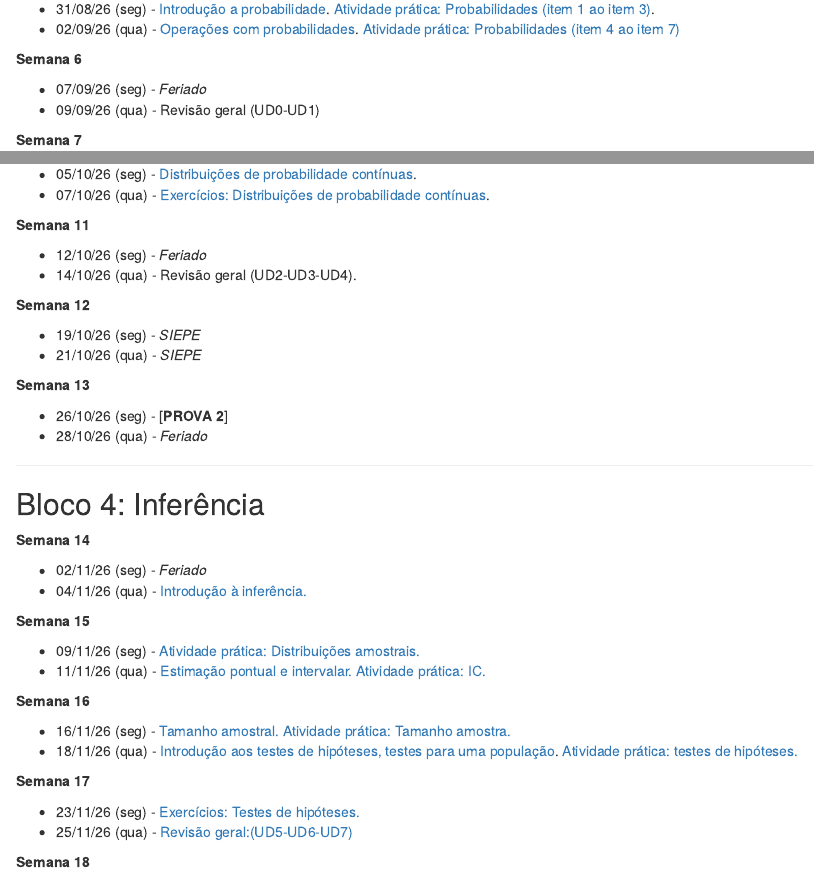
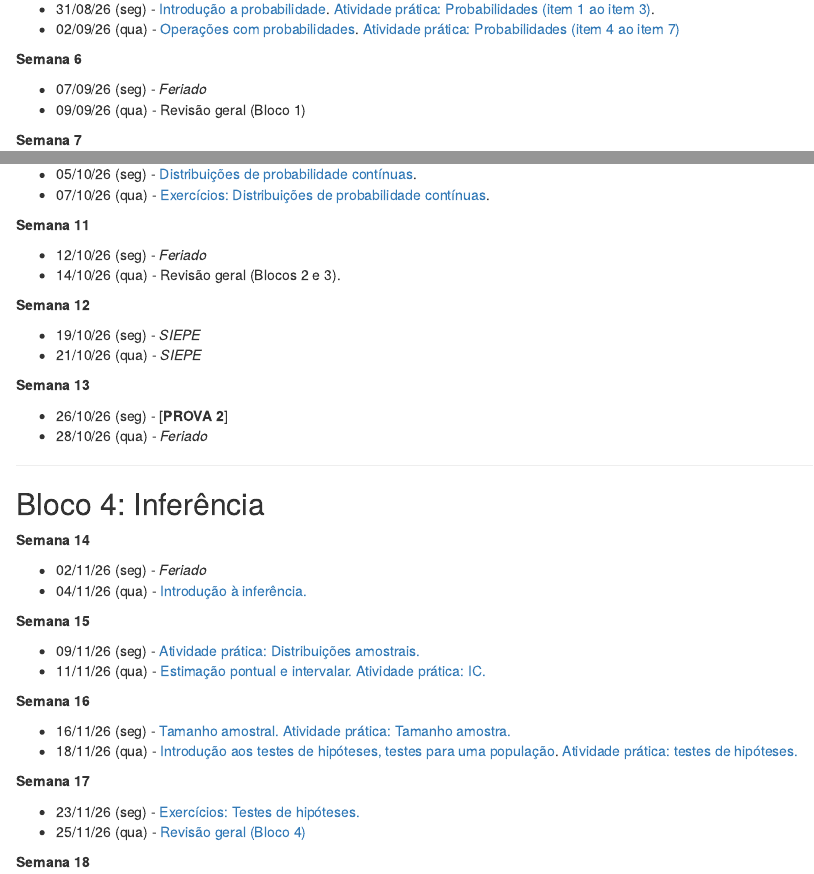
Before and after one commit to silviashimakura/CE009, an R Markdown document (aulas.Rmd): the page in a window 1100 px wide, from 900 px down, and a second part further down, joined at a grey line. The pictures show the output file aulas.html that the author committed with the source, opened offline; library style sheets and scripts come from the installed R packages.

Commit message:
atualizando aulas

```diff
--- a/aulas.Rmd
+++ b/aulas.Rmd
@@ -70,7 +70,7 @@ importância, conceitos, elementos e aplicações (Prof. Paulo Justiniano).](sli
 **Semana 6**
 
  - 07/09/26 (seg) - *Feriado*
- - 09/09/26 (qua) -  Revisão geral (UD0-UD1)
+ - 09/09/26 (qua) -  Revisão geral (Bloco 1)
 
 **Semana 7**
 
@@ -99,7 +99,7 @@ importância, conceitos, elementos e aplicações (Prof. Paulo Justiniano).](sli
 **Semana 11**
 
  - 12/10/26 (seg) - *Feriado*
- - 14/10/26 (qua) - Revisão geral (UD2-UD3-UD4).
+ - 14/10/26 (qua) - Revisão geral (Blocos 2 e 3).
 
 **Semana 12**
 
@@ -133,7 +133,7 @@ importância, conceitos, elementos e aplicações (Prof. Paulo Justiniano).](sli
 **Semana 17**
 
  - 23/11/26 (seg) - [Exercícios: Testes de hipóteses.](listas/302-exercicios-testes-de-hipoteses.pdf)
- - 25/11/26 (qua) - [Revisão geral:(UD5-UD6-UD7)](praticas-aula/exercicios-revisao-inferencia.pdf)
+ - 25/11/26 (qua) - [Revisão geral (Bloco 4)](praticas-aula/exercicios-revisao-inferencia.pdf)
 
 **Semana 18**
 
```
Also changed, not shown: aulas.html.
